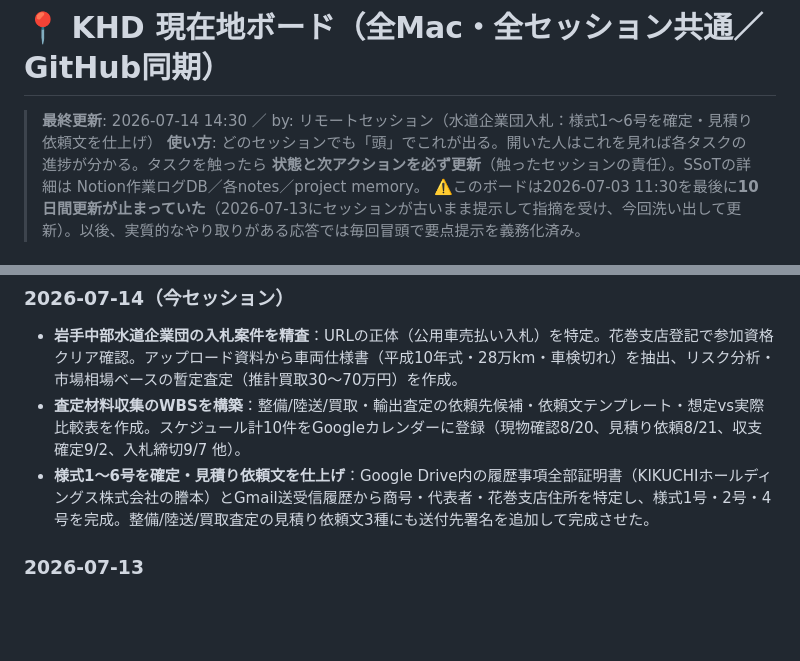
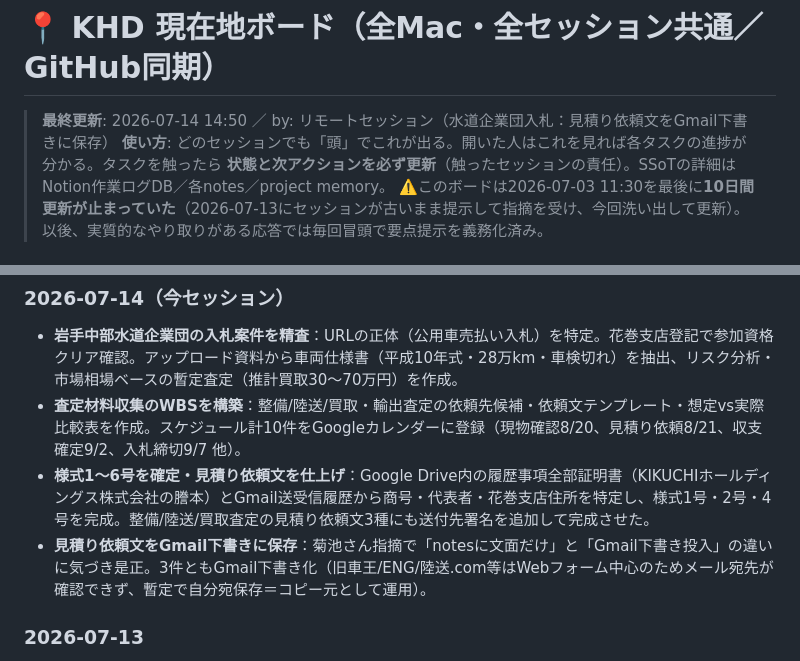
Before and after one commit to ec-seller-oss/khd_workspace, a Markdown page: .company/secretary/現在地ボード.md, 2 parts joined by grey strips. Drawn GitHub-style; blank space fills up the shorter version.

Commit message:
水道企業団入札：見積り依頼文をGmail下書きに保存
菊池さん指摘を受け、notesの文面テキストだけでなく実際にGmail下書きとして
3件保存（整備/陸送/買取査定）。宛先が確認できた業者はメール窓口非公開の
Webフォーム中心と判明したため、暫定で自分宛保存としコピー元運用に切替。

```diff
--- a/.company/secretary/現在地ボード.md
+++ b/.company/secretary/現在地ボード.md
@@ -1,6 +1,6 @@
 # 📍 KHD 現在地ボード（全Mac・全セッション共通／GitHub同期）
 
-> **最終更新**: 2026-07-14 14:30 ／ by: リモートセッション（水道企業団入札：様式1〜6号を確定・見積り依頼文を仕上げ）
+> **最終更新**: 2026-07-14 14:50 ／ by: リモートセッション（水道企業団入札：見積り依頼文をGmail下書きに保存）
 > **使い方**: どのセッションでも「頭」でこれが出る。開いた人はこれを見れば各タスクの進捗が分かる。タスクを触ったら **状態と次アクションを必ず更新**（触ったセッションの責任）。SSoTの詳細は Notion作業ログDB／各notes／project memory。
 > ⚠️このボードは2026-07-03 11:30を最後に**10日間更新が止まっていた**（2026-07-13にセッションが古いまま提示して指摘を受け、今回洗い出して更新）。以後、実質的なやり取りがある応答では毎回冒頭で要点提示を義務化済み。
 
@@ -22,6 +22,7 @@
 - **岩手中部水道企業団の入札案件を精査**：URLの正体（公用車売払い入札）を特定。花巻支店登記で参加資格クリア確認。アップロード資料から車両仕様書（平成10年式・28万km・車検切れ）を抽出、リスク分析・市場相場ベースの暫定査定（推計買取30〜70万円）を作成。
 - **査定材料収集のWBSを構築**：整備/陸送/買取・輸出査定の依頼先候補・依頼文テンプレート・想定vs実際比較表を作成。スケジュール計10件をGoogleカレンダーに登録（現物確認8/20、見積り依頼8/21、収支確定9/2、入札締切9/7 他）。
 - **様式1〜6号を確定・見積り依頼文を仕上げ**：Google Drive内の履歴事項全部証明書（KIKUCHIホールディングス株式会社の謄本）とGmail送受信履歴から商号・代表者・花巻支店住所を特定し、様式1号・2号・4号を完成。整備/陸送/買取査定の見積り依頼文3種にも送付先署名を追加して完成させた。
+- **見積り依頼文をGmail下書きに保存**：菊池さん指摘で「notesに文面だけ」と「Gmail下書き投入」の違いに気づき是正。3件ともGmail下書き化（旧車王/ENG/陸送.com等はWebフォーム中心のためメール宛先が確認できず、暫定で自分宛保存＝コピー元として運用）。
 
 ### 2026-07-13
 - **Zenn記事「Claude Codeで45個自動化」を踏まえた自動化検討**：Gmail下書き自動化＋現在地ボード自動更新の2案を設計。Routine(`create_trigger`)化を試みたが権限承認の壁で不可と判明→設定ファイル(`settings.local.json`)にツール許可を追加済み（次回インタラクティブセッションでの設定用）。
```
Also changed, not shown: 1 other file.
